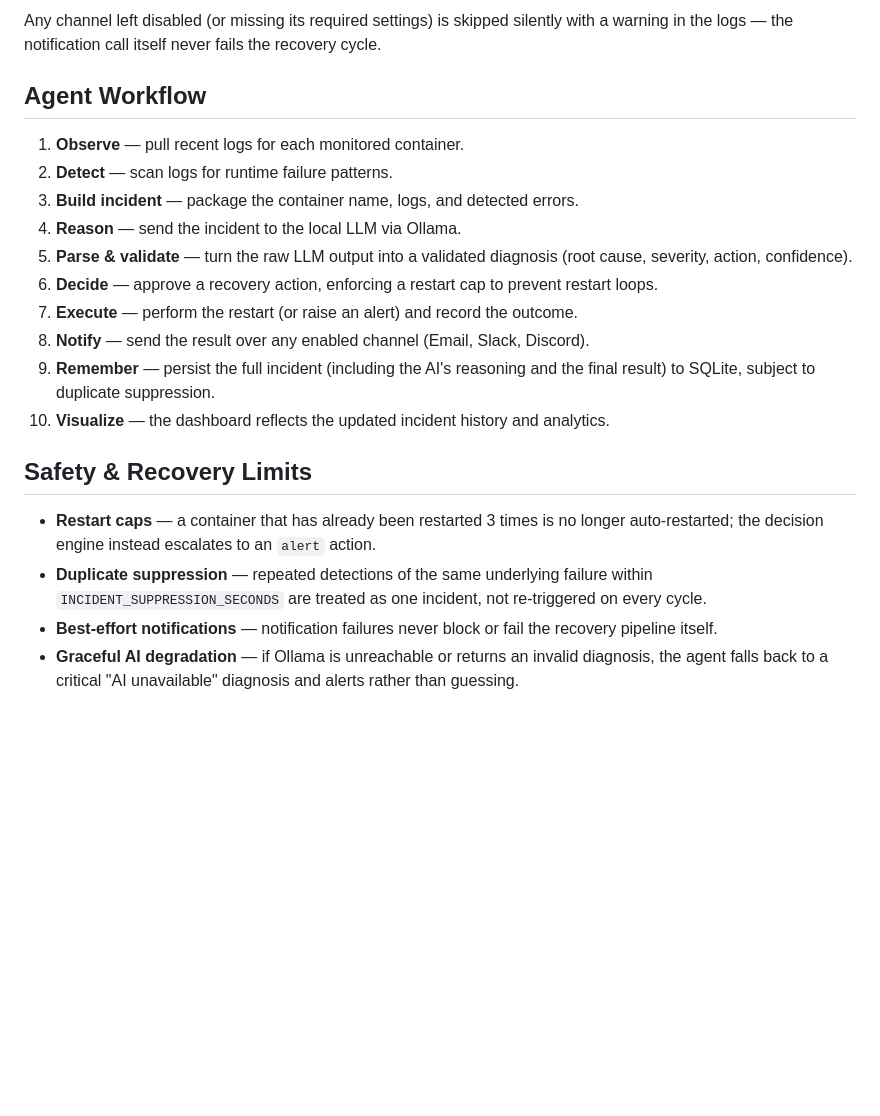
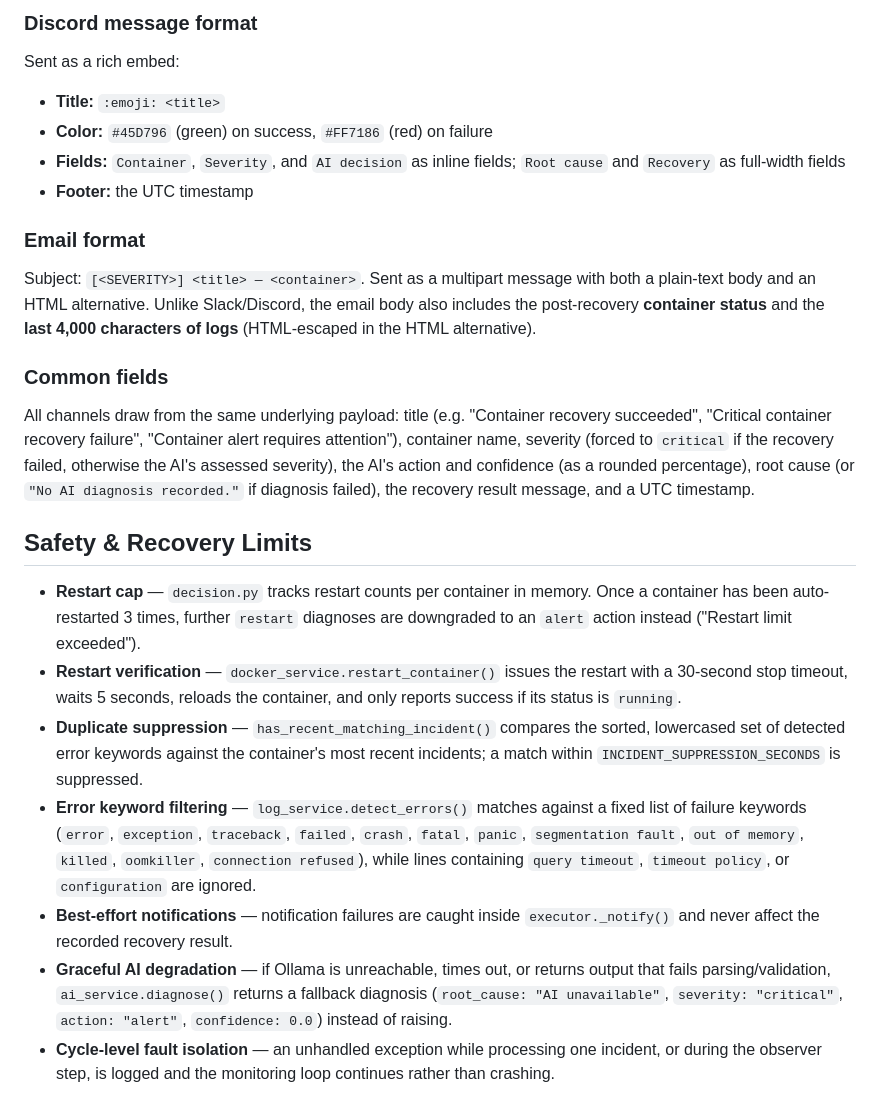
Before and after one commit to adhvaith267/container-doctor-ai, a Markdown page: README.md, the part around one of its changes. GitHub-like rendering; blank space fills up the shorter version.

````diff
--- a/README.md
+++ b/README.md
@@ -290,23 +294,28 @@ EMAIL_TO=oncall@example.com,team@example.com
 ```
 
-Any channel left disabled (or missing its required settings) is skipped silently with a warning in the logs — the notification call itself never fails the recovery cycle.
+### Discord message format
 
-## Agent Workflow
+Sent as a rich embed:
 
-1. **Observe** — pull recent logs for each monitored container.
-2. **Detect** — scan logs for runtime failure patterns.
-3. **Build incident** — package the container name, logs, and detected errors.
-4. **Reason** — send the incident to the local LLM via Ollama.
-5. **Parse & validate** — turn the raw LLM output into a validated diagnosis (root cause, severity, action, confidence).
-6. **Decide** — approve a recovery action, enforcing a restart cap to prevent restart loops.
-7. **Execute** — perform the restart (or raise an alert) and record the outcome.
-8. **Notify** — send the result over any enabled channel (Email, Slack, Discord).
-9. **Remember** — persist the full incident (including the AI's reasoning and the final result) to SQLite, subject to duplicate suppression.
-10. **Visualize** — the dashboard reflects the updated incident history and analytics.
+- **Title:** `:emoji: <title>`
+- **Color:** `#45D796` (green) on success, `#FF7186` (red) on failure
+- **Fields:** `Container`, `Severity`, and `AI decision` as inline fields; `Root cause` and `Recovery` as full-width fields
+- **Footer:** the UTC timestamp
+
+### Email format
+
+Subject: `[<SEVERITY>] <title> — <container>`. Sent as a multipart message with both a plain-text body and an HTML alternative. Unlike Slack/Discord, the email body also includes the post-recovery **container status** and the **last 4,000 characters of logs** (HTML-escaped in the HTML alternative).
+
+### Common fields
+
+All channels draw from the same underlying payload: title (e.g. "Container recovery succeeded", "Critical container recovery failure", "Container alert requires attention"), container name, severity (forced to `critical` if the recovery failed, otherwise the AI's assessed severity), the AI's action and confidence (as a rounded percentage), root cause (or `"No AI diagnosis recorded."` if diagnosis failed), the recovery result message, and a UTC timestamp.
 
 ## Safety & Recovery Limits
 
-- **Restart caps** — a container that has already been restarted 3 times is no longer auto-restarted; the decision engine instead escalates to an `alert` action.
-- **Duplicate suppression** — repeated detections of the same underlying failure within `INCIDENT_SUPPRESSION_SECONDS` are treated as one incident, not re-triggered on every cycle.
-- **Best-effort notifications** — notification failures never block or fail the recovery pipeline itself.
-- **Graceful AI degradation** — if Ollama is unreachable or returns an invalid diagnosis, the agent falls back to a critical "AI unavailable" diagnosis and alerts rather than guessing.
+- **Restart cap** — `decision.py` tracks restart counts per container in memory. Once a container has been auto-restarted 3 times, further `restart` diagnoses are downgraded to an `alert` action instead ("Restart limit exceeded").
+- **Restart verification** — `docker_service.restart_container()` issues the restart with a 30-second stop timeout, waits 5 seconds, reloads the container, and only reports success if its status is `running`.
+- **Duplicate suppression** — `has_recent_matching_incident()` compares the sorted, lowercased set of detected error keywords against the container's most recent incidents; a match within `INCIDENT_SUPPRESSION_SECONDS` is suppressed.
+- **Error keyword filtering** — `log_service.detect_errors()` matches against a fixed list of failure keywords (`error`, `exception`, `traceback`, `failed`, `crash`, `fatal`, `panic`, `segmentation fault`, `out of memory`, `killed`, `oomkiller`, `connection refused`), while lines containing `query timeout`, `timeout policy`, or `configuration` are ignored.
+- **Best-effort notifications** — notification failures are caught inside `executor._notify()` and never affect the recorded recovery result.
+- **Graceful AI degradation** — if Ollama is unreachable, times out, or returns output that fails parsing/validation, `ai_service.diagnose()` returns a fallback diagnosis (`root_cause: "AI unavailable"`, `severity: "critical"`, `action: "alert"`, `confidence: 0.0`) instead of raising.
+- **Cycle-level fault isolation** — an unhandled exception while processing one incident, or during the observer step, is logged and the monitoring loop continues rather than crashing.
````
Also changed, not shown: other parts of README.md (+110 -106 lines).
